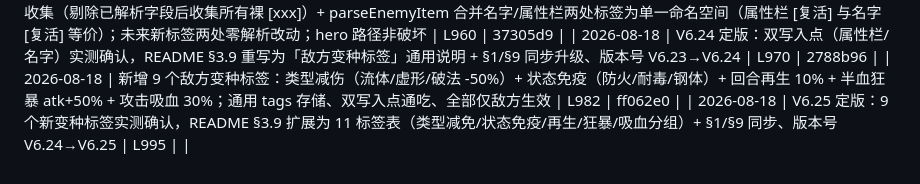
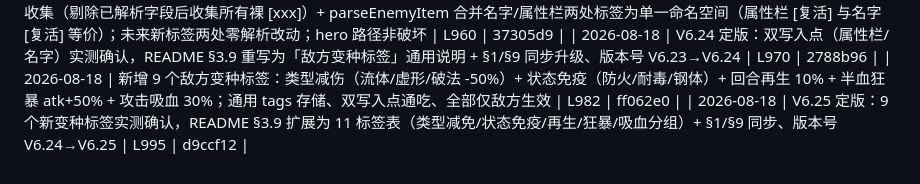
Before and after one commit to bachhoang2463j-a11y/RpgCombat, a Markdown page: LOG-INDEX.md, the part around the change. Drawn GitHub-style.

Commit message:
docs: LOG-INDEX 回填 LOG-082 HASH (d9ccf12)

```diff
--- a/LOG-INDEX.md
+++ b/LOG-INDEX.md
@@ -87,4 +87,4 @@
 | 2026-08-18 | 敌方变种标签双写入点通用化：parseAttributes 新增 attrTags 通用收集（剔除已解析字段后收集所有裸 [xxx]）+ parseEnemyItem 合并名字/属性栏两处标签为单一命名空间（属性栏 [复活] 与名字 [复活] 等价）；未来新标签两处零解析改动；hero 路径非破坏 | L960 | 37305d9 |
 | 2026-08-18 | V6.24 定版：双写入点（属性栏/名字）实测确认，README §3.9 重写为「敌方变种标签」通用说明 + §1/§9 同步升级、版本号 V6.23→V6.24 | L970 | 2788b96 |
 | 2026-08-18 | 新增 9 个敌方变种标签：类型减伤（流体/虚形/破法 -50%）+ 状态免疫（防火/耐毒/钢体）+ 回合再生 10% + 半血狂暴 atk+50% + 攻击吸血 30%；通用 tags 存储、双写入点通吃、全部仅敌方生效 | L982 | ff062e0 |
-| 2026-08-18 | V6.25 定版：9 个新变种标签实测确认，README §3.9 扩展为 11 标签表（类型减免/状态免疫/再生/狂暴/吸血分组）+ §1/§9 同步、版本号 V6.24→V6.25 | L995 | |
+| 2026-08-18 | V6.25 定版：9 个新变种标签实测确认，README §3.9 扩展为 11 标签表（类型减免/状态免疫/再生/狂暴/吸血分组）+ §1/§9 同步、版本号 V6.24→V6.25 | L995 | d9ccf12 |
```
